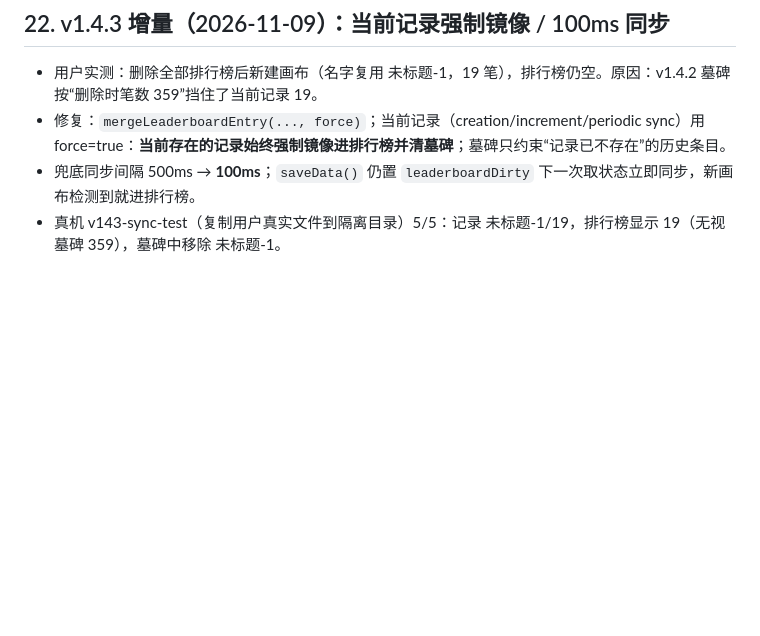
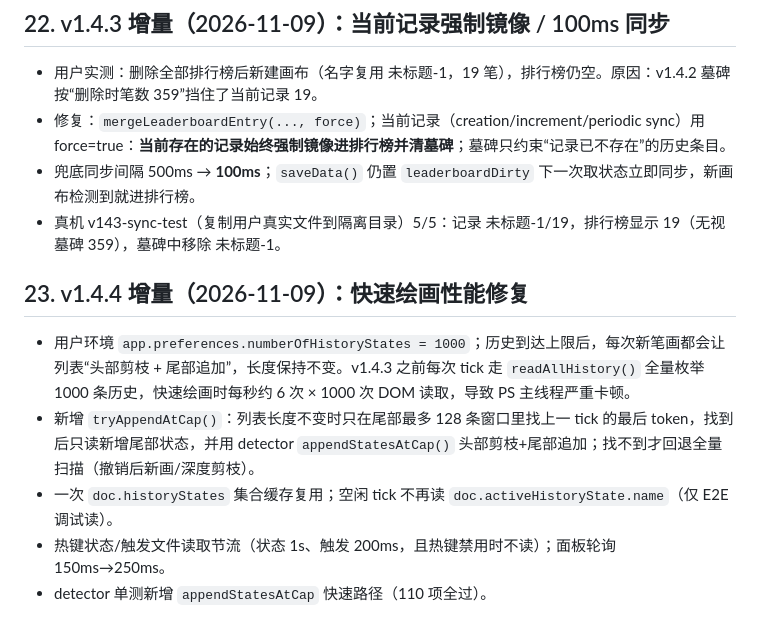
Before and after one commit to yinhux/aowu-counter, a Markdown page: docs/ARCHITECTURE.md, the part around the change. Rendered like a GitHub page; blank space fills up the shorter version.

```diff
--- a/docs/ARCHITECTURE.md
+++ b/docs/ARCHITECTURE.md
@@ -337,3 +337,10 @@ panel 侧不再做任何计数逻辑，只渲染。
 - 修复：`mergeLeaderboardEntry(..., force)`；当前记录（creation/increment/periodic sync）用 force=true：**当前存在的记录始终强制镜像进排行榜并清墓碑**；墓碑只约束“记录已不存在”的历史条目。
 - 兜底同步间隔 500ms → **100ms**；`saveData()` 仍置 `leaderboardDirty` 下一次取状态立即同步，新画布检测到就进排行榜。
 - 真机 v143-sync-test（复制用户真实文件到隔离目录）5/5：记录 未标题-1/19，排行榜显示 19（无视墓碑 359），墓碑中移除 未标题-1。
+## 23. v1.4.4 增量（2026-11-09）：快速绘画性能修复
+
+- 用户环境 `app.preferences.numberOfHistoryStates = 1000`；历史到达上限后，每次新笔画都会让列表“头部剪枝 + 尾部追加”，长度保持不变。v1.4.3 之前每次 tick 走 `readAllHistory()` 全量枚举 1000 条历史，快速绘画时每秒约 6 次 × 1000 次 DOM 读取，导致 PS 主线程严重卡顿。
+- 新增 `tryAppendAtCap()`：列表长度不变时只在尾部最多 128 条窗口里找上一 tick 的最后 token，找到后只读新增尾部状态，并用 detector `appendStatesAtCap()` 头部剪枝+尾部追加；找不到才回退全量扫描（撤销后新画/深度剪枝）。
+- 一次 `doc.historyStates` 集合缓存复用；空闲 tick 不再读 `doc.activeHistoryState.name`（仅 E2E 调试读）。
+- 热键状态/触发文件读取节流（状态 1s、触发 200ms，且热键禁用时不读）；面板轮询 150ms→250ms。
+- detector 单测新增 `appendStatesAtCap` 快速路径（110 项全过）。
```
Also changed, not shown: README.md (+4 -3 lines), docs/HANDOFF.md (+8 -2 lines), docs/preview-about.png, docs/preview-main.png, 10 other files.
